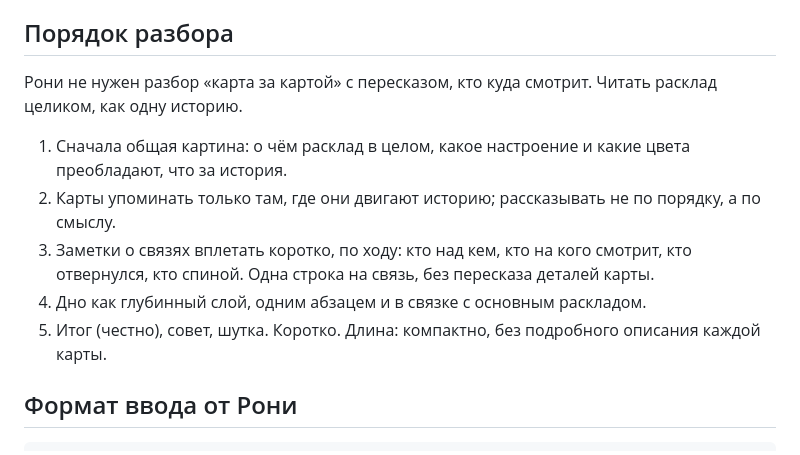
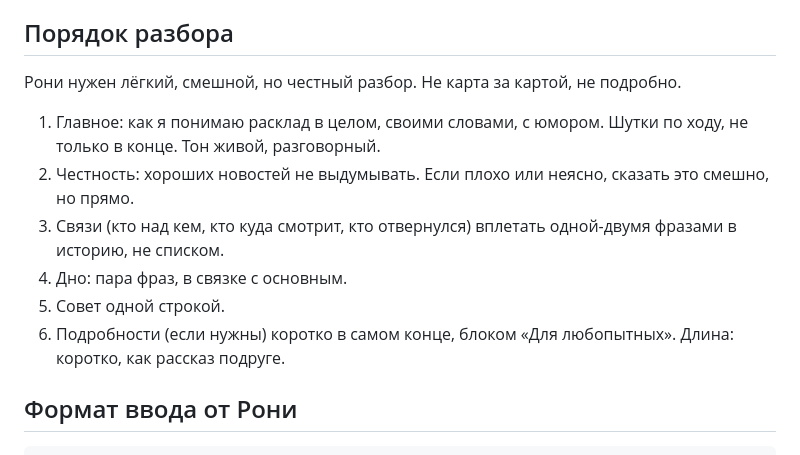
Before and after one commit to ronyaalt/maya, a Markdown page: tarot/CLAUDE.md, the part around the change. Drawn GitHub-style.

Commit message:
tarot: больше юмора, коротко, подробности в конце
Co-Authored-By: Claude Sonnet 5.5 <noreply@anthropic.com>
Claude-Session: https://claude.ai/code/session_018yUzZKBzpZkRSKoZZcVv6v

````diff
--- a/tarot/CLAUDE.md
+++ b/tarot/CLAUDE.md
@@ -40,13 +40,14 @@
 Значения позиций в раскладах фиксированных нет: Рони называет их сама (например, «верхний ряд — сейчас, нижний — потом»). Если не назвала, читаем 6 или 9 карт как один вопрос.
 
 ## Порядок разбора
-Рони не нужен разбор «карта за картой» с пересказом, кто куда смотрит. Читать расклад целиком, как одну историю.
-1. Сначала общая картина: о чём расклад в целом, какое настроение и какие цвета преобладают, что за история.
-2. Карты упоминать только там, где они двигают историю; рассказывать не по порядку, а по смыслу.
-3. Заметки о связях вплетать коротко, по ходу: кто над кем, кто на кого смотрит, кто отвернулся, кто спиной. Одна строка на связь, без пересказа деталей карты.
-4. Дно как глубинный слой, одним абзацем и в связке с основным раскладом.
-5. Итог (честно), совет, шутка. Коротко.
-Длина: компактно, без подробного описания каждой карты.
+Рони нужен лёгкий, смешной, но честный разбор. Не карта за картой, не подробно.
+1. Главное: как я понимаю расклад в целом, своими словами, с юмором. Шутки по ходу, не только в конце. Тон живой, разговорный.
+2. Честность: хороших новостей не выдумывать. Если плохо или неясно, сказать это смешно, но прямо.
+3. Связи (кто над кем, кто куда смотрит, кто отвернулся) вплетать одной-двумя фразами в историю, не списком.
+4. Дно: пара фраз, в связке с основным.
+5. Совет одной строкой.
+6. Подробности (если нужны) коротко в самом конце, блоком «Для любопытных».
+Длина: коротко, как рассказ подруге.
 
 ## Формат ввода от Рони
 ```
````
